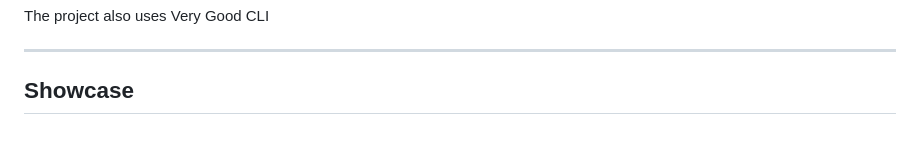
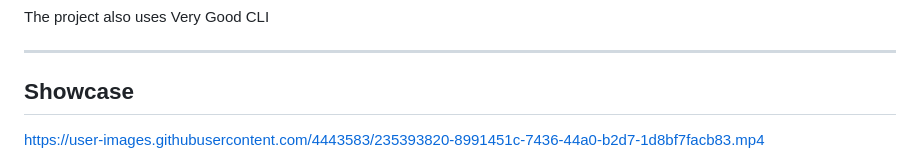
Before and after one commit to phuongpt/crybse, a Markdown page: README.md, the part around the change. Drawn GitHub-style; blank space fills up the shorter version.

```diff
--- a/README.md
+++ b/README.md
@@ -11,6 +11,7 @@ The project also uses Very Good CLI
 ---
 ## Showcase
 
+https://user-images.githubusercontent.com/4443583/235393820-8991451c-7436-44a0-b2d7-1d8bf7facb83.mp4
 
 <div style="display: flex; flex-direction">
   <img style="width: 18%;" src="https://github.com/phuongpt/crybse/blob/develop/docs/images/screen1.png" alt="Image description">
```
